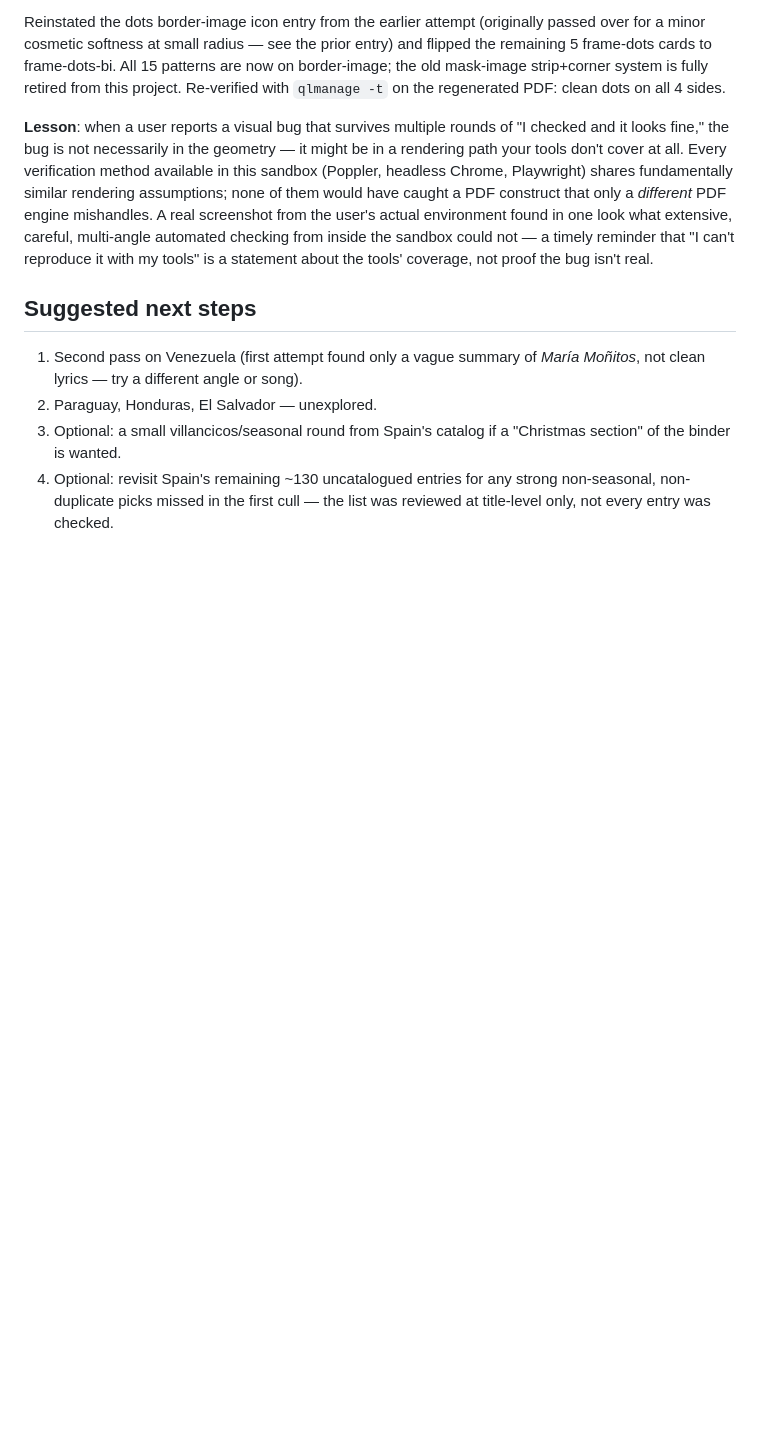
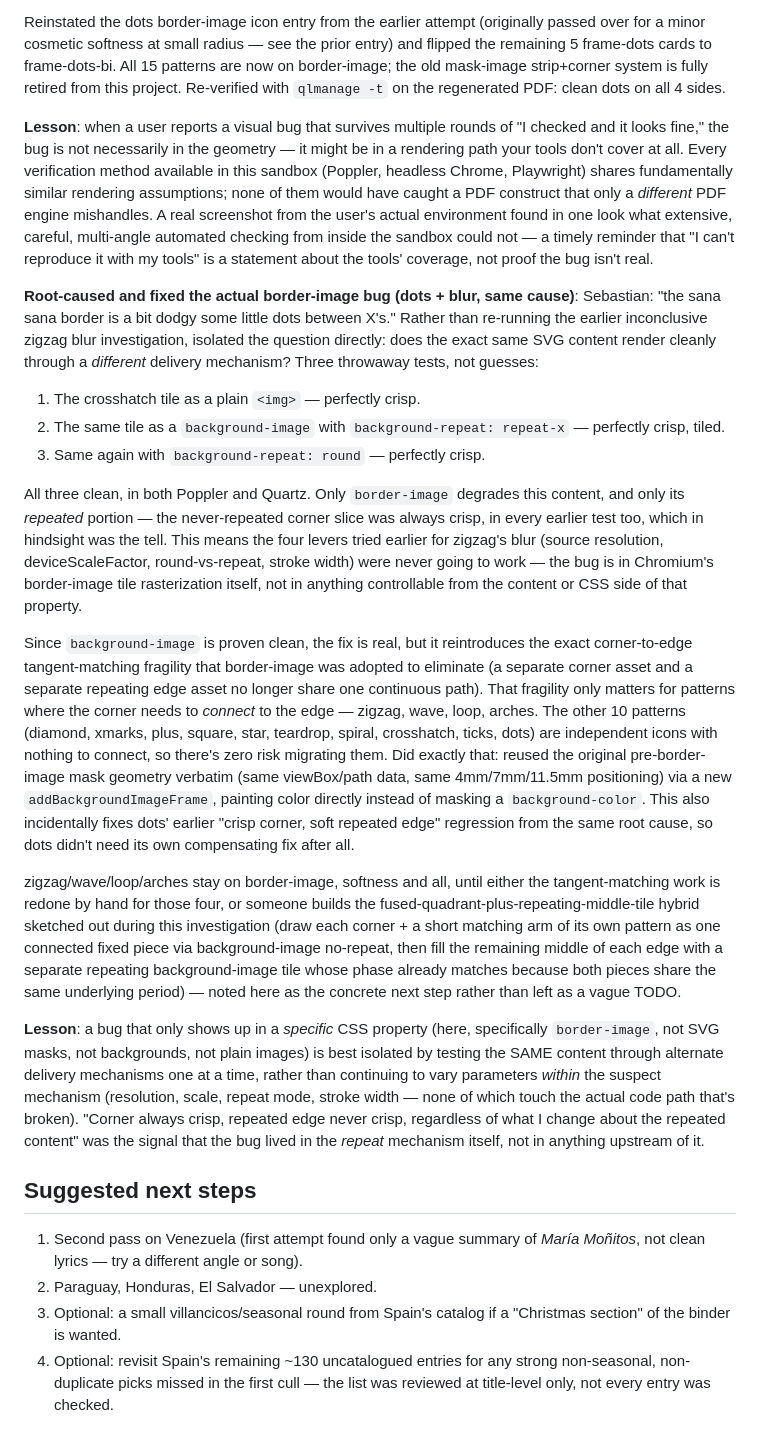
Before and after one commit to SebastianDeLaile/rimas-infantiles, a Markdown page: STATUS.md, the part around the change. GitHub-like rendering; blank space fills up the shorter version.

Commit message:
Document root-causing the border-image dots/blur bug
Co-Authored-By: Claude Sonnet 5 <noreply@anthropic.com>
Claude-Session: https://claude.ai/code/session_011saRmvJqVKKcu7br3XL5DQ

```diff
--- a/STATUS.md
+++ b/STATUS.md
@@ -1570,6 +1570,63 @@ multi-angle automated checking from inside the sandbox could not — a
 timely reminder that "I can't reproduce it with my tools" is a
 statement about the tools' coverage, not proof the bug isn't real.
 
+**Root-caused and fixed the actual border-image bug (dots + blur, same
+cause)**: Sebastian: "the sana sana border is a bit dodgy some little
+dots between X's." Rather than re-running the earlier inconclusive
+zigzag blur investigation, isolated the question directly: does the
+exact same SVG content render cleanly through a *different* delivery
+mechanism? Three throwaway tests, not guesses:
+1. The crosshatch tile as a plain `<img>` — perfectly crisp.
+2. The same tile as a `background-image` with `background-repeat:
+   repeat-x` — perfectly crisp, tiled.
+3. Same again with `background-repeat: round` — perfectly crisp.
+
+All three clean, in both Poppler and Quartz. Only `border-image`
+degrades this content, and only its *repeated* portion — the
+never-repeated corner slice was always crisp, in every earlier test
+too, which in hindsight was the tell. This means the four levers tried
+earlier for zigzag's blur (source resolution, deviceScaleFactor,
+round-vs-repeat, stroke width) were never going to work — the bug is
+in Chromium's border-image tile rasterization itself, not in anything
+controllable from the content or CSS side of that property.
+
+Since `background-image` is proven clean, the fix is real, but it
+reintroduces the exact corner-to-edge tangent-matching fragility that
+border-image was adopted to eliminate (a separate corner asset and a
+separate repeating edge asset no longer share one continuous path).
+That fragility only matters for patterns where the corner needs to
+*connect* to the edge — zigzag, wave, loop, arches. The other 10
+patterns (diamond, xmarks, plus, square, star, teardrop, spiral,
+crosshatch, ticks, dots) are independent icons with nothing to
+connect, so there's zero risk migrating them. Did exactly that:
+reused the original pre-border-image mask geometry verbatim (same
+viewBox/path data, same 4mm/7mm/11.5mm positioning) via a new
+`addBackgroundImageFrame`, painting color directly instead of masking
+a `background-color`. This also incidentally fixes dots' earlier
+"crisp corner, soft repeated edge" regression from the same root
+cause, so dots didn't need its own compensating fix after all.
+
+zigzag/wave/loop/arches stay on border-image, softness and all, until
+either the tangent-matching work is redone by hand for those four, or
+someone builds the fused-quadrant-plus-repeating-middle-tile hybrid
+sketched out during this investigation (draw each corner + a short
+matching arm of its own pattern as one connected fixed piece via
+background-image no-repeat, then fill the remaining middle of each
+edge with a separate repeating background-image tile whose phase
+already matches because both pieces share the same underlying period)
+— noted here as the concrete next step rather than left as a vague TODO.
+
+**Lesson**: a bug that only shows up in a *specific* CSS property
+(here, specifically `border-image`, not SVG masks, not backgrounds,
+not plain images) is best isolated by testing the SAME content through
+alternate delivery mechanisms one at a time, rather than continuing to
+vary parameters *within* the suspect mechanism (resolution, scale,
+repeat mode, stroke width — none of which touch the actual code path
+that's broken). "Corner always crisp, repeated edge never crisp,
+regardless of what I change about the repeated content" was the signal
+that the bug lived in the *repeat* mechanism itself, not in anything
+upstream of it.
+
 ## Suggested next steps
 
 1. Second pass on Venezuela (first attempt found only a vague summary of
```
